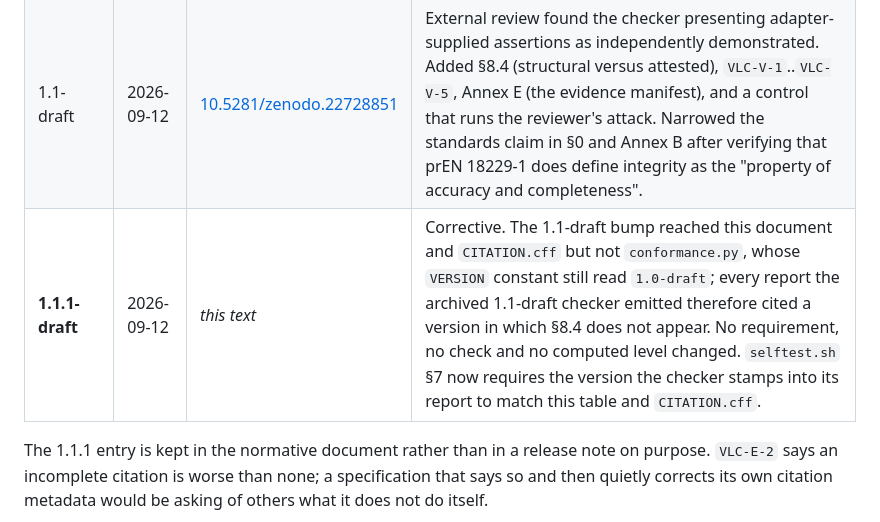
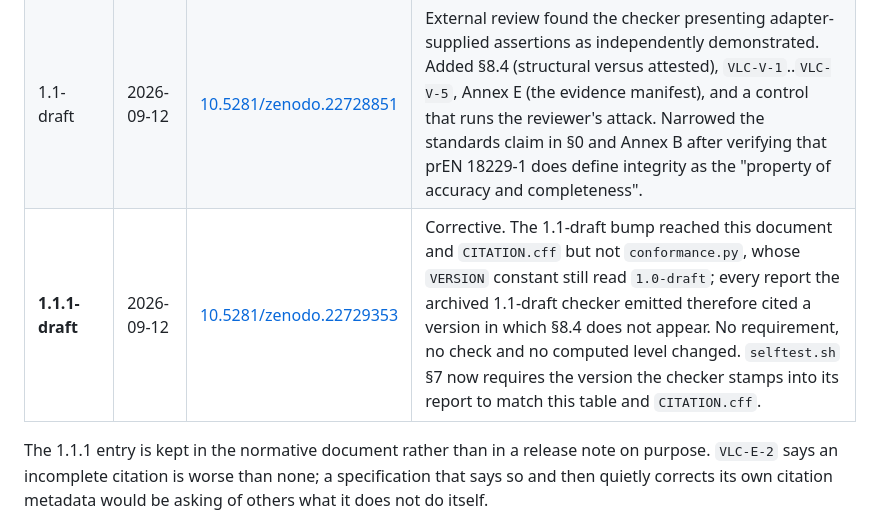
Before and after one commit to MattyIceMatrix/vlc-1, a Markdown page: SPEC.md, the part around the change. Rendered like a GitHub page.

Commit message:
Annex F: record the 1.1.1-draft version DOI

```diff
--- a/SPEC.md
+++ b/SPEC.md
@@ -717,7 +717,7 @@ resolves to the newest; the version DOI below pins a particular text.
 |---|---|---|---|
 | 1.0-draft | 2026-09-12 | [10.5281/zenodo.22728394](https://doi.org/10.5281/zenodo.22728394) | First publication. |
 | 1.1-draft | 2026-09-12 | [10.5281/zenodo.22728851](https://doi.org/10.5281/zenodo.22728851) | External review found the checker presenting adapter-supplied assertions as independently demonstrated. Added §8.4 (structural versus attested), `VLC-V-1`..`VLC-V-5`, Annex E (the evidence manifest), and a control that runs the reviewer's attack. Narrowed the standards claim in §0 and Annex B after verifying that prEN 18229-1 does define integrity as the "property of accuracy and completeness". |
-| **1.1.1-draft** | 2026-09-12 | *this text* | Corrective. The 1.1-draft bump reached this document and `CITATION.cff` but not `conformance.py`, whose `VERSION` constant still read `1.0-draft`; every report the archived 1.1-draft checker emitted therefore cited a version in which §8.4 does not appear. No requirement, no check and no computed level changed. `selftest.sh` §7 now requires the version the checker stamps into its report to match this table and `CITATION.cff`. |
+| **1.1.1-draft** | 2026-09-12 | [10.5281/zenodo.22729353](https://doi.org/10.5281/zenodo.22729353) | Corrective. The 1.1-draft bump reached this document and `CITATION.cff` but not `conformance.py`, whose `VERSION` constant still read `1.0-draft`; every report the archived 1.1-draft checker emitted therefore cited a version in which §8.4 does not appear. No requirement, no check and no computed level changed. `selftest.sh` §7 now requires the version the checker stamps into its report to match this table and `CITATION.cff`. |
 
 The 1.1.1 entry is kept in the normative document rather than in a release note
 on purpose. `VLC-E-2` says an incomplete citation is worse than none; a
```
